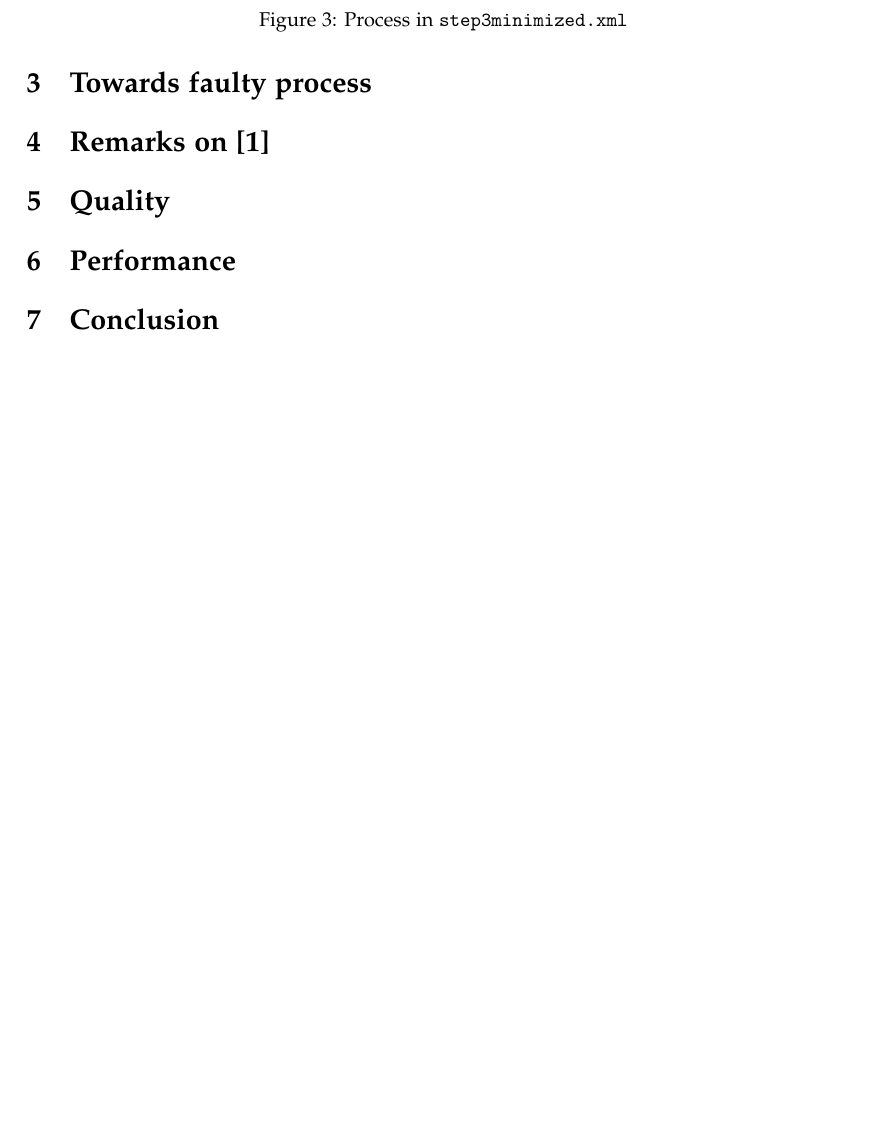
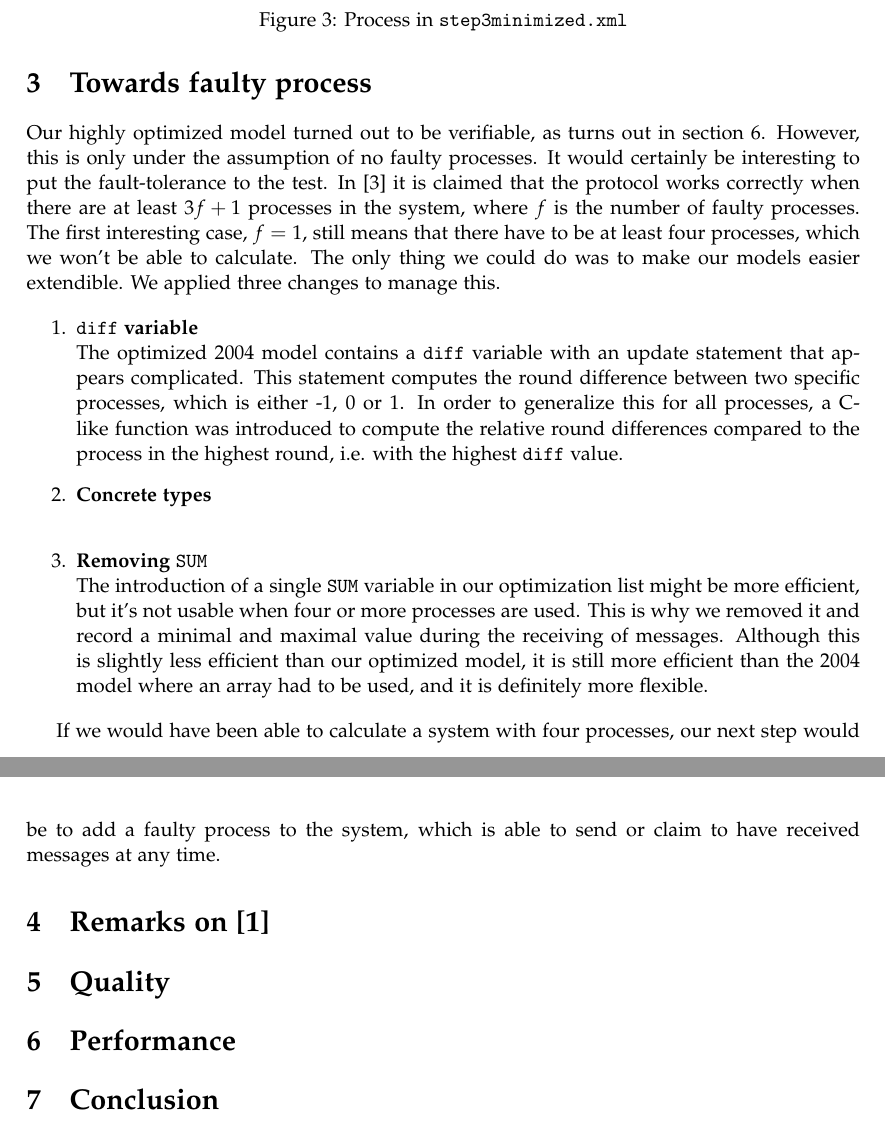
Before and after one commit to Wassasin/welch-lynch, a LaTeX document (paper/main.tex): part of page 4 of 6 before the commit and two parts of pages 4 and 5 of 6 after it, the two joined at a grey line, cut so that both start at the same text, the shorter picture padded with empty space. Compiled offline with pdfLaTeX.

Commit message:
Added "Towards faulty processes"

```diff
--- a/paper/main.tex
+++ b/paper/main.tex
@@ -126,6 +126,21 @@ It was soon getting clear that all other optimizations had to be applied as well
 
 \section{Towards faulty process\label{sec:faulty}}
 
+Our highly optimized model turned out to be verifiable, as turns out in section~\ref{sec:performance}. However, this is only under the assumption of no faulty processes. It would certainly be interesting to put the fault-tolerance to the test. In \cite{Welch1984Anew} it is claimed that the protocol works correctly when there are at least \(3f+1\) processes in the system, where \(f\) is the number of faulty processes. The first interesting case, \(f=1\), still means that there have to be at least four processes, which we won't be able to calculate. The only thing we could do was to make our models easier extendible. We applied three changes to manage this.
+
+\begin{enumerate}
+\item \textbf{\texttt{diff} variable} \\
+	The optimized 2004 model contains a \texttt{diff} variable with an update statement that appears complicated. This statement computes the round difference between two specific processes, which is either -1, 0 or 1. In order to generalize this for all processes, a C-like function was introduced to compute the relative round differences compared to the process in the highest round, i.e. with the highest \texttt{diff} value.
+
+\item \textbf{Concrete types} \\
+	% TODO ik weet niet meer wat hiermee bedoeld werd?
+
+\item \textbf{Removing \texttt{SUM}} \\
+	The introduction of a single \texttt{SUM} variable in our optimization list might be more efficient, but it's not usable when four or more processes are used. This is why we removed it and record a minimal and maximal value during the receiving of messages. Although this is slightly less efficient than our optimized model, it is still more efficient than the 2004 model where an array had to be used, and it is definitely more flexible.
+\end{enumerate}
+
+If we would have been able to calculate a system with four processes, our next step would be to add a faulty process to the system, which is able to send or claim to have received messages at any time.
+
 %Aanpassingen voor generiekerheid
 %Aanpassingen die we nog wilde doen, indien we 5 processen hadden kunnen modelleren
 
```
